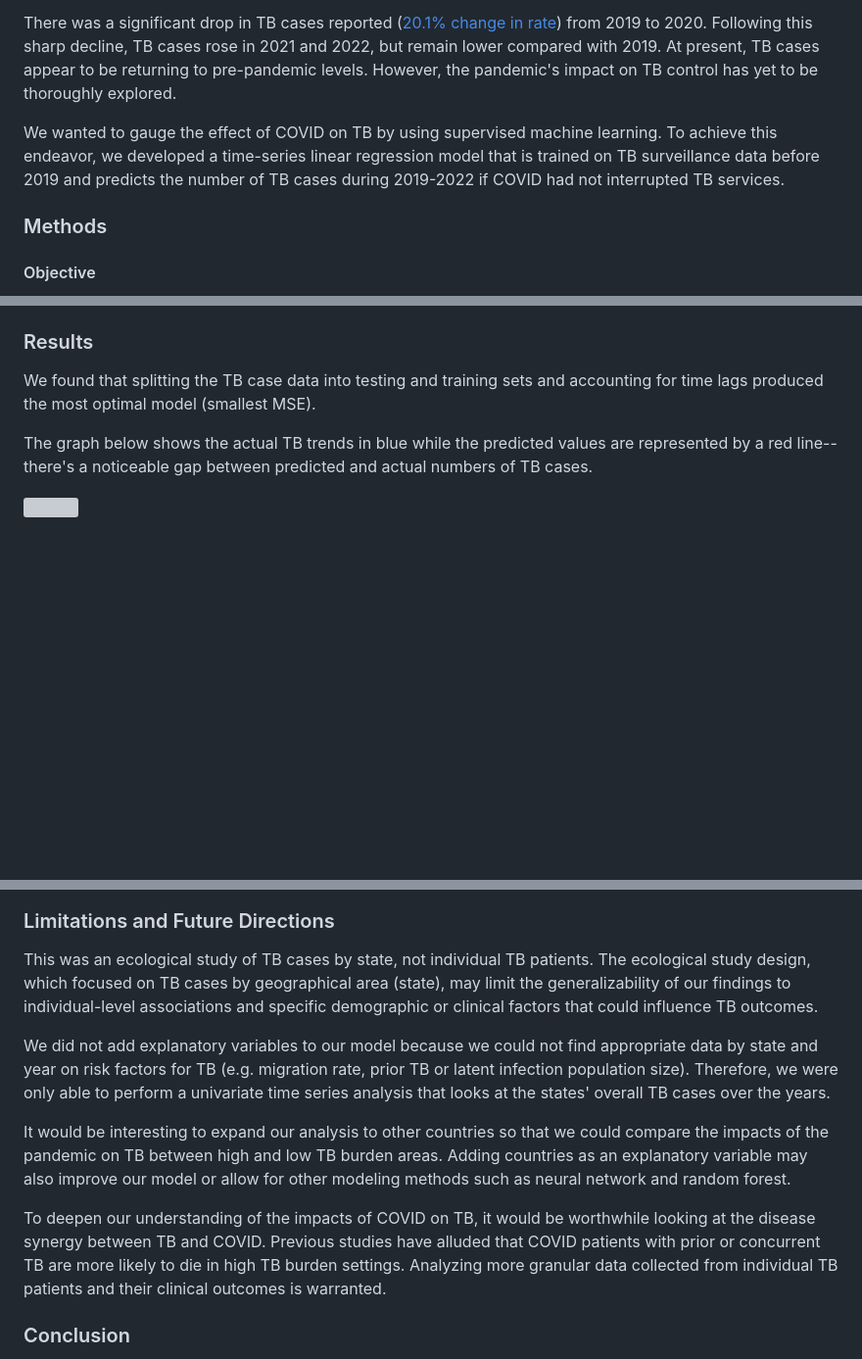
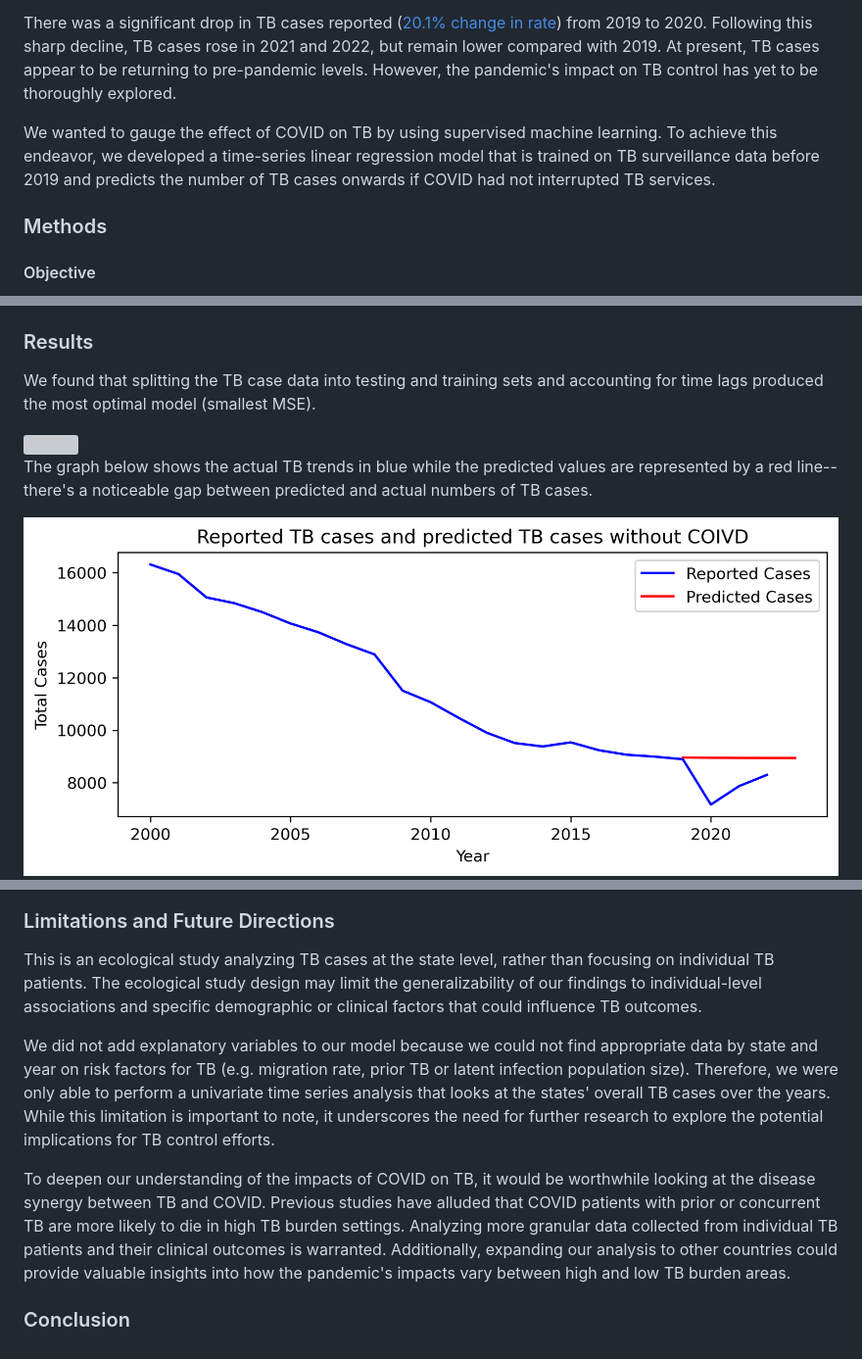
Before and after one commit to henniferkay/tbUS, a Markdown page: README.md, 3 parts joined by grey strips. Shown at 98% size. Drawn GitHub-style; blank space fills up the shorter version; grey boxes are pictures that could not be loaded.

Commit message:
more edits to readme

```diff
--- a/README.md
+++ b/README.md
@@ -17,7 +17,7 @@ Due to the Novel Coronavirus that began to spread in the U.S. at the beginning o
 
 There was a significant drop in TB cases reported ([20.1% change in rate](https://www.cdc.gov/tb/statistics/surv/surv2022/images/Slide4.PNG)) from 2019 to 2020. Following this sharp decline, TB cases rose in 2021 and 2022, but remain lower compared with 2019. At present, TB cases appear to be returning to pre-pandemic levels. However, the pandemic's impact on TB control has yet to be thoroughly explored.
 
-We wanted to gauge the effect of COVID on TB by using supervised machine learning. To achieve this endeavor, we developed a time-series linear regression model that is trained on TB surveillance data before 2019 and predicts the number of TB cases during 2019-2022 if COVID had not interrupted TB services.
+We wanted to gauge the effect of COVID on TB by using supervised machine learning. To achieve this endeavor, we developed a time-series linear regression model that is trained on TB surveillance data before 2019 and predicts the number of TB cases onwards if COVID had not interrupted TB services.
 
 ### Methods
 
@@ -55,4 +57,4 @@ We found that splitting the TB case data into testing and training sets and acco
 The graph below shows the actual TB trends in blue while the predicted values are represented by a red line--there's a noticeable gap between predicted and actual numbers of TB cases.
 
-<img src="Resources/figure1.png">
+<img src="Resources/actual_vs_predicted.png">
 
@@ -60,12 +64,10 @@ Our model suggested that if the COVID pandemic had not caused disruptions in TB
 
 ### Limitations and Future Directions
-This was an ecological study of TB cases by state, not individual TB patients. The ecological study design, which focused on TB cases by geographical area (state), may limit the generalizability of our findings to individual-level associations and specific demographic or clinical factors that could influence TB outcomes.
+This is an ecological study analyzing TB cases at the state level, rather than focusing on individual TB patients. The ecological study design may limit the generalizability of our findings to individual-level associations and specific demographic or clinical factors that could influence TB outcomes.
 
-We did not add explanatory variables to our model because we could not find appropriate data by state and year on risk factors for TB (e.g. migration rate, prior TB or latent infection population size). Therefore, we were only able to perform a univariate time series analysis that looks at the states' overall TB cases over the years.
+We did not add explanatory variables to our model because we could not find appropriate data by state and year on risk factors for TB (e.g. migration rate, prior TB or latent infection population size). Therefore, we were only able to perform a univariate time series analysis that looks at the states' overall TB cases over the years. While this limitation is important to note, it underscores the need for further research to explore the potential implications for TB control efforts.
 
-It would be interesting to expand our analysis to other countries so that we could compare the impacts of the pandemic on TB between high and low TB burden areas. Adding countries as an explanatory variable may also improve our model or allow for other modeling methods such as neural network and random forest.
-
-To deepen our understanding of the impacts of COVID on TB, it would be worthwhile looking at the disease synergy between TB and COVID. Previous studies have alluded that COVID patients with prior or concurrent TB are more likely to die in high TB burden settings. Analyzing more granular data collected from individual TB patients and their clinical outcomes is warranted.
+To deepen our understanding of the impacts of COVID on TB, it would be worthwhile looking at the disease synergy between TB and COVID. Previous studies have alluded that COVID patients with prior or concurrent TB are more likely to die in high TB burden settings. Analyzing more granular data collected from individual TB patients and their clinical outcomes is warranted. Additionally, expanding our analysis to other countries could provide valuable insights into how the pandemic's impacts vary between high and low TB burden areas.
 
 ### Conclusion
 Even though this analysis carries limitations and provides an alternative snapshot of COVID's impacts on TB in the U.S., our model sheds light on public health ramifications of the pandemic.
```
Also changed, not shown: other parts of README.md (+6 -2 lines).
